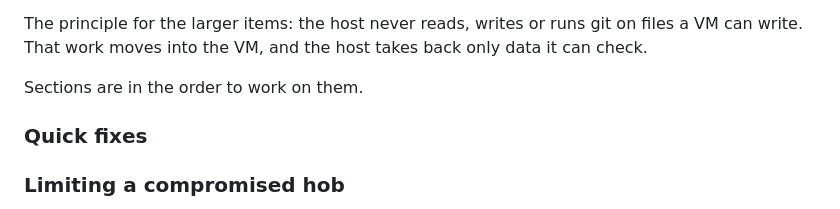
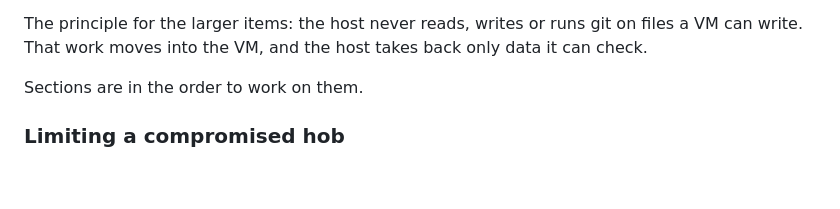
Before and after one commit to Barmore-Genc/hobwork, a Markdown page: docs/todo.md, the part around the change. GitHub-like rendering; blank space fills up the shorter version.

Commit message:
Drop the empty quick fixes section

```diff
--- a/docs/todo.md
+++ b/docs/todo.md
@@ -10,9 +10,6 @@ From the security audit of 2026-09-29. Two threats, in order of how they arrive:
 The principle for the larger items: the host never reads, writes or runs git on files a VM can write. That work moves into the VM, and the host takes back only data it can check.
 
 Sections are in the order to work on them.
-
-### Quick fixes
-
 
 ### Limiting a compromised hob
 
```
